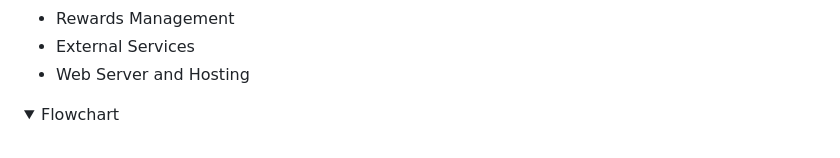
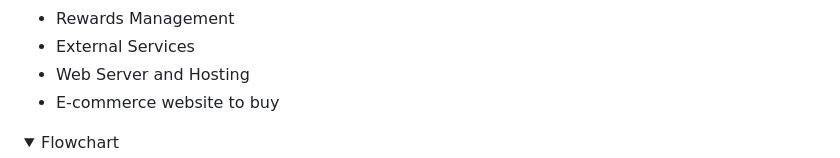
Before and after one commit to PoojaManyam/ICIQ-ACy4zbkF, a Markdown page: README.md, the part around the change. Drawn GitHub-style; folded sections open.

```diff
--- a/README.md
+++ b/README.md
@@ -45,6 +45,7 @@
   - Rewards Management
   - External Services
   - Web Server and Hosting
+  - E-commerce website to buy
 </details>
 
 <details>
```
